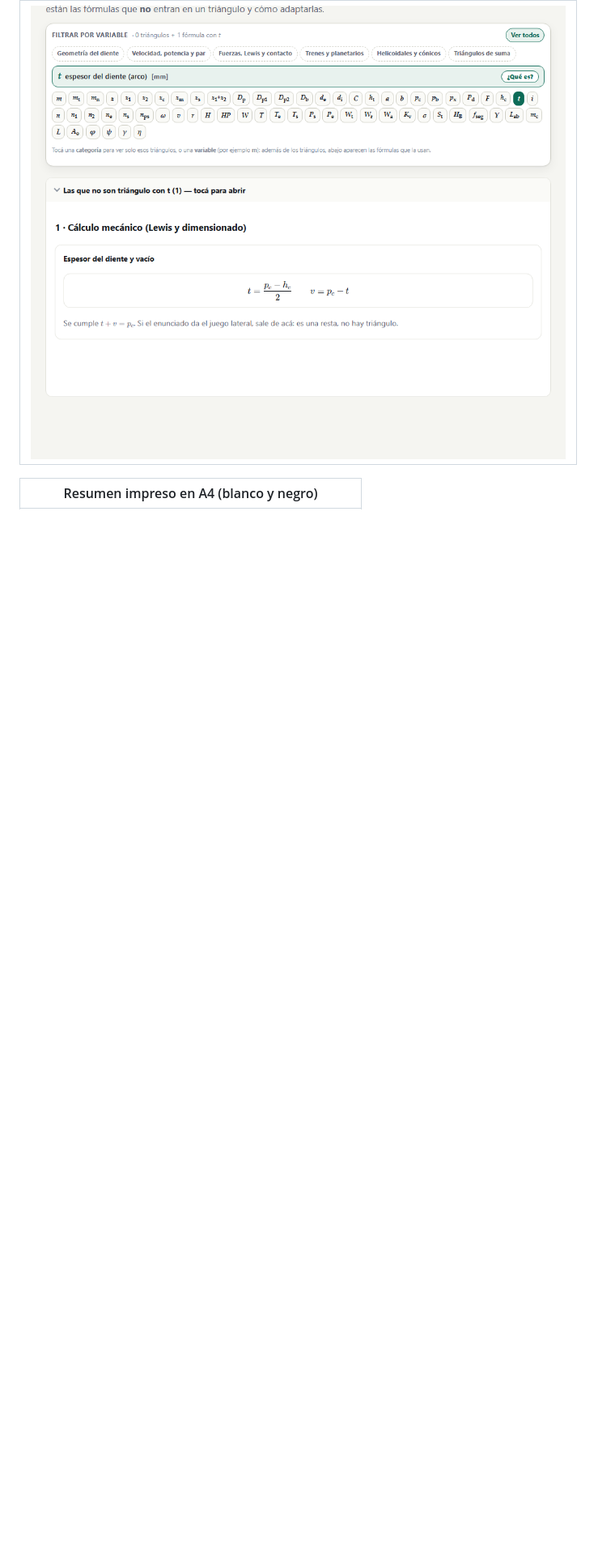
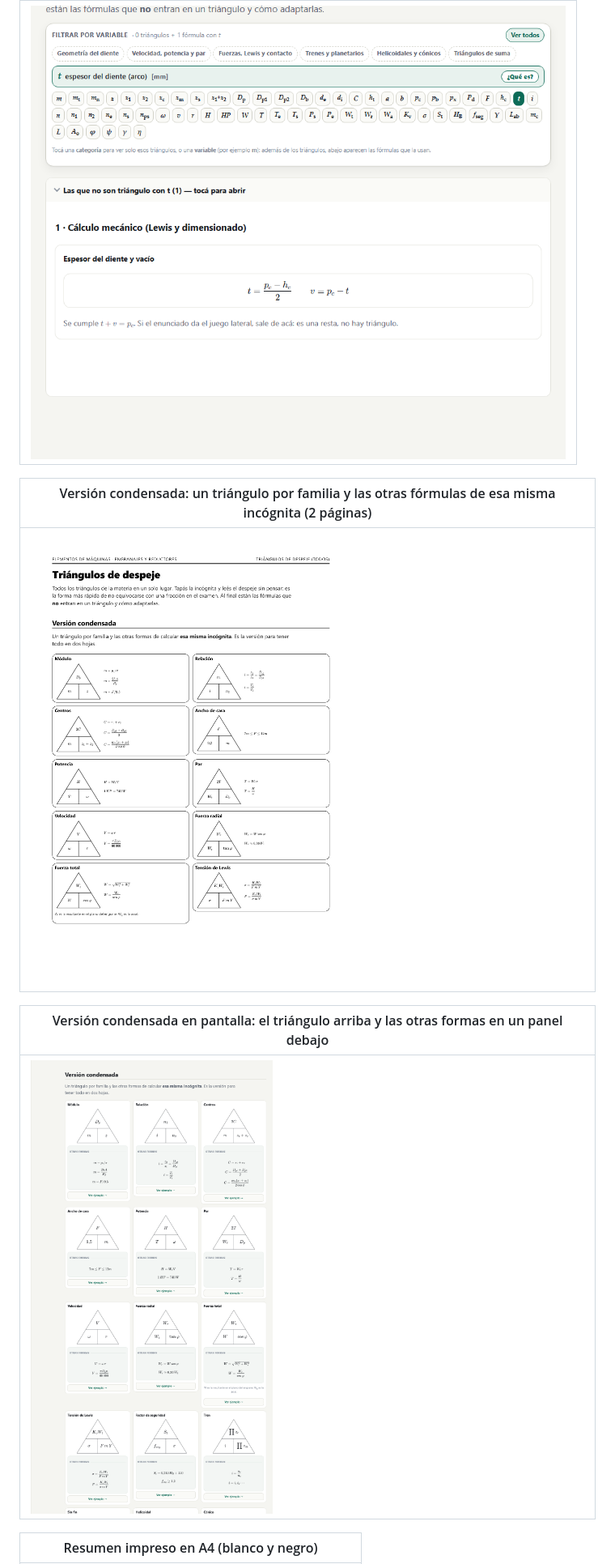
Before and after one commit to ezegrandia/engranajes, a Markdown page: README.md, the part around one of its changes. Shown at 81% size. Drawn GitHub-style; pictures changed too: vista-condensada-pantalla.png (added), vista-condensada.png (added); blank space fills up the shorter version.

```diff
--- a/README.md
+++ b/README.md
@@ -59,6 +59,14 @@ Si preferís subir la carpeta tal cual, la URL será
 |---|
 | ![Fórmulas que no son triángulo](vista-formulas.png) |
 
+| Versión condensada: un triángulo por familia y las otras fórmulas de esa misma incógnita (2 páginas) |
+|---|
+| ![Versión condensada](vista-condensada.png) |
+
+| Versión condensada en pantalla: el triángulo arriba y las otras formas en un panel debajo |
+|---|
+| ![Versión condensada en pantalla](vista-condensada-pantalla.png) |
+
 | Resumen impreso en A4 (blanco y negro) |
 |---|
 | ![Resumen impreso](vista-impresion.png) |
```
Also changed, not shown: other parts of README.md (+8 -2 lines), 3 other files.
